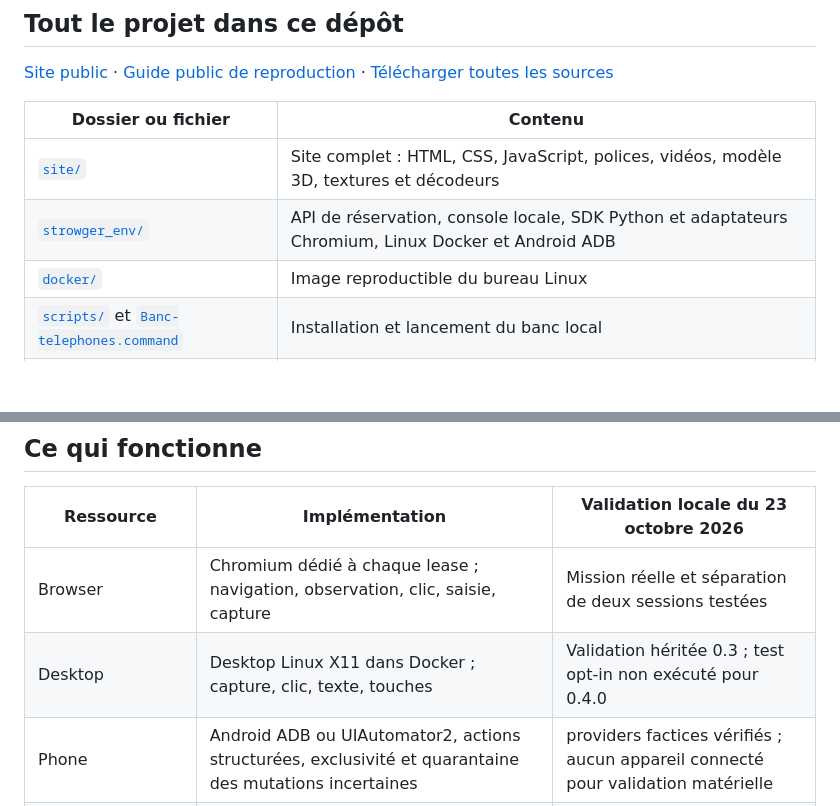
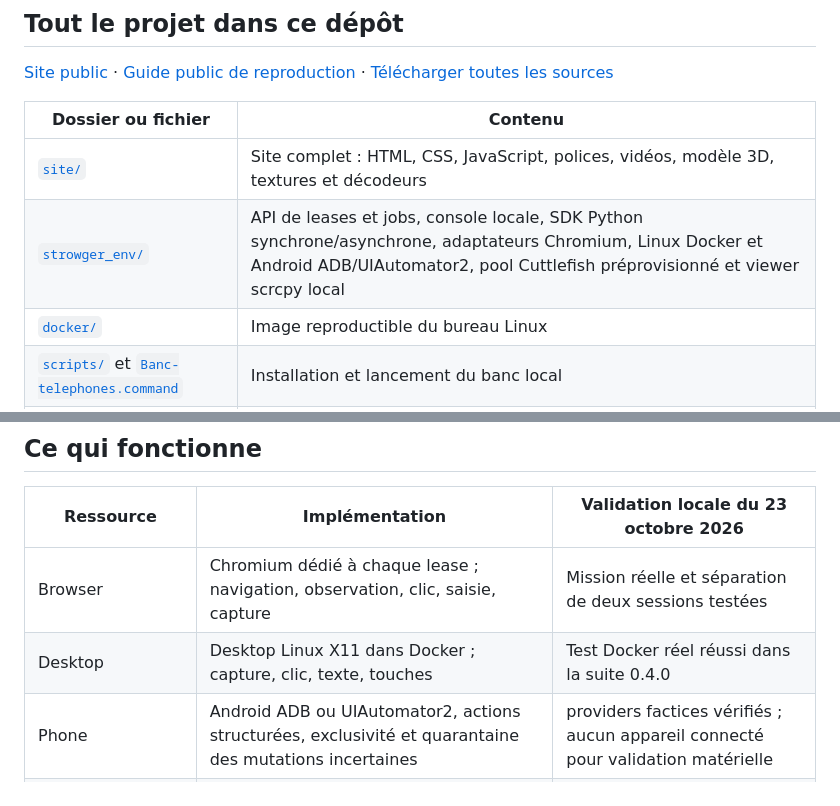
Before and after one commit to strowgerV1/open-phone-use, a Markdown page: README.md, 2 parts joined by grey strips. Rendered like a GitHub page; blank space fills up the shorter version.

Commit message:
Document verified desktop test and complete runtime integrations

```diff
--- a/README.md
+++ b/README.md
@@ -21,7 +21,7 @@ with Runtime("http://127.0.0.1:8876", api_key) as runtime:
 | Dossier ou fichier | Contenu |
 |---|---|
 | [`site/`](site/) | Site complet : HTML, CSS, JavaScript, polices, vidéos, modèle 3D, textures et décodeurs |
-| [`strowger_env/`](strowger_env/) | API de réservation, console locale, SDK Python et adaptateurs Chromium, Linux Docker et Android ADB |
+| [`strowger_env/`](strowger_env/) | API de leases et jobs, console locale, SDK Python synchrone/asynchrone, adaptateurs Chromium, Linux Docker et Android ADB/UIAutomator2, pool Cuttlefish préprovisionné et viewer scrcpy local |
 | [`docker/`](docker/) | Image reproductible du bureau Linux |
 | [`scripts/`](scripts/) et [`Banc-telephones.command`](Banc-telephones.command) | Installation et lancement du banc local |
 | [`tests/`](tests/) et [`.github/workflows/`](.github/workflows/) | Tests automatisés et vérification continue |
@@ -39,7 +39,7 @@ Les clés, inventaires USB privés, captures de futurs appareils et journaux d
 | Ressource | Implémentation | Validation locale du 23 octobre 2026 |
 |---|---|---|
 | Browser | Chromium dédié à chaque lease ; navigation, observation, clic, saisie, capture | Mission réelle et séparation de deux sessions testées |
-| Desktop | Desktop Linux X11 dans Docker ; capture, clic, texte, touches | Validation héritée 0.3 ; test opt-in non exécuté pour 0.4.0 |
+| Desktop | Desktop Linux X11 dans Docker ; capture, clic, texte, touches | Test Docker réel réussi dans la suite 0.4.0 |
 | Phone | Android ADB ou UIAutomator2, actions structurées, exclusivité et quarantaine des mutations incertaines | providers factices vérifiés ; aucun appareil connecté pour validation matérielle |
 | Cuttlefish | Pool déjà provisionné via cvdr, accès ADB sous lease | providers factices vérifiés ; aucune VM créée ni hôte KVM local |
 | iOS, Windows VM, portique robotisé | À développer | Non disponibles |
```
